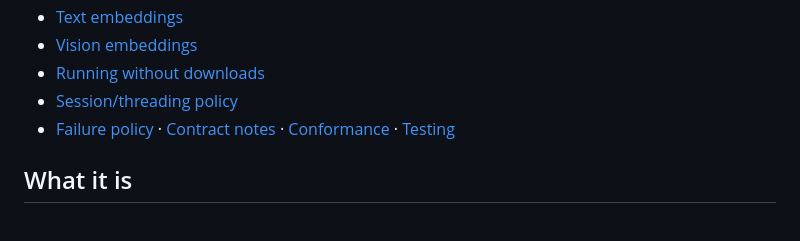
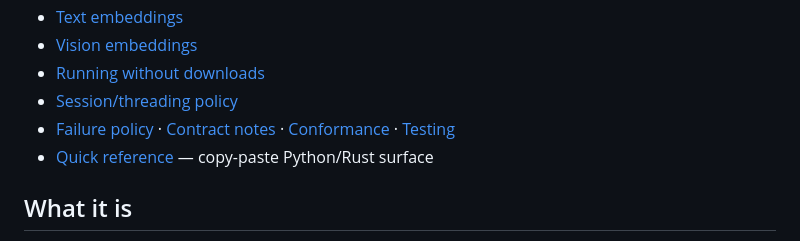
Before and after one commit to opticsWolf/embroider, a Markdown page: README.md, the part around the change. Drawn GitHub-style.

Commit message:
docs: quickref (copy-paste Python/Rust surface)

```diff
--- a/README.md
+++ b/README.md
@@ -22,6 +22,7 @@
 - [Running without downloads](#running-without-downloads)
 - [Session/threading policy](#sessionthreading-policy-measured)
 - [Failure policy](#failure-policy) · [Contract notes](#contract-notes) · [Conformance](#conformance) · [Testing](#testing)
+- [Quick reference](docs/quickref.md) — copy-paste Python/Rust surface
 
 ## What it is
 
```
Also changed, not shown: docs/quickref.md (added, +100 -0 lines).
